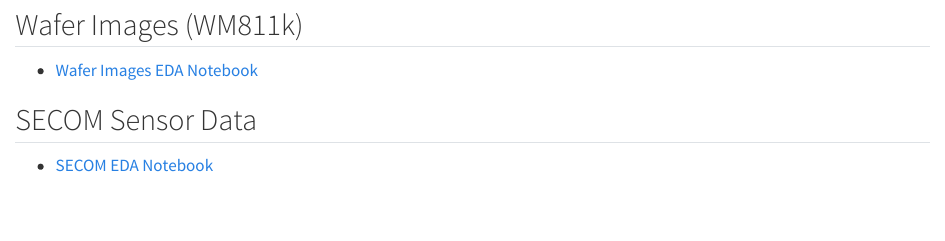
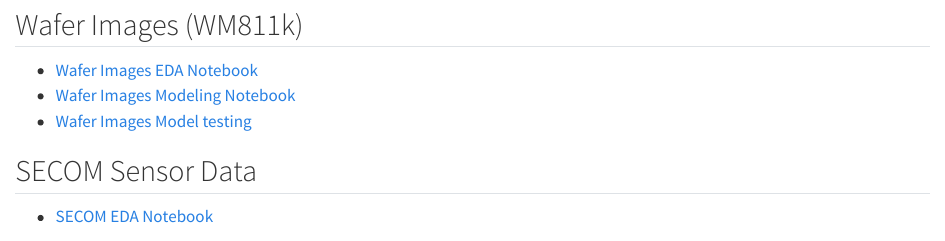
Before and after one commit to Waferguard/waferguard-ml, a Quarto document (index.qmd): the page in a window 1100 px wide, from 380 px down. Rendered offline with R 4.5, knitr and Pandoc in place of Quarto, with nearby package versions.

Commit message:
feat: wafer maps CNN (#10)

```diff
--- a/index.qmd
+++ b/index.qmd
@@ -12,6 +12,8 @@
 
 ## Wafer Images (WM811k)
 - [Wafer Images EDA Notebook](wafer_images/data_exploration.html)
+- [Wafer Images Modeling Notebook](wafer_images/model.html)
+- [Wafer Images Model testing](wafer_images/model_testing.html)
 
 ## SECOM Sensor Data
 - [SECOM EDA Notebook](secom_notebook/secom_eda.html)
```
Also changed, not shown: 7 other files.
